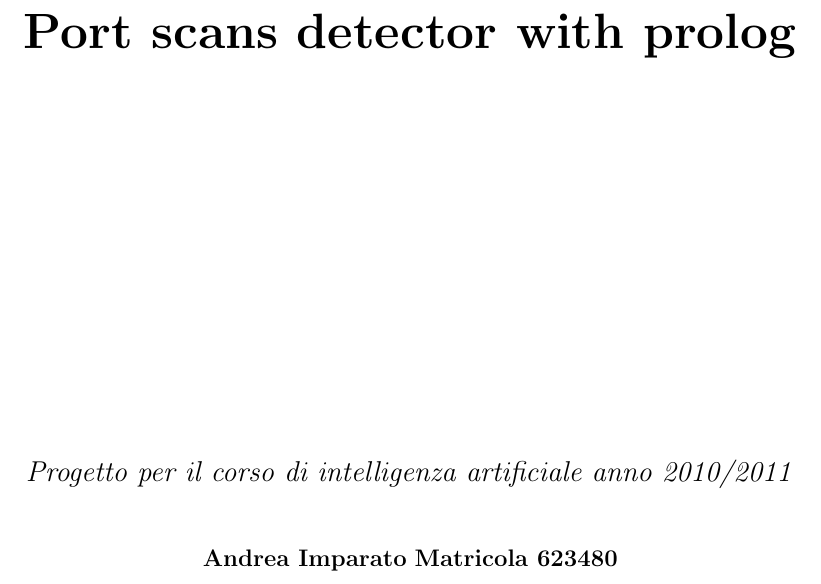
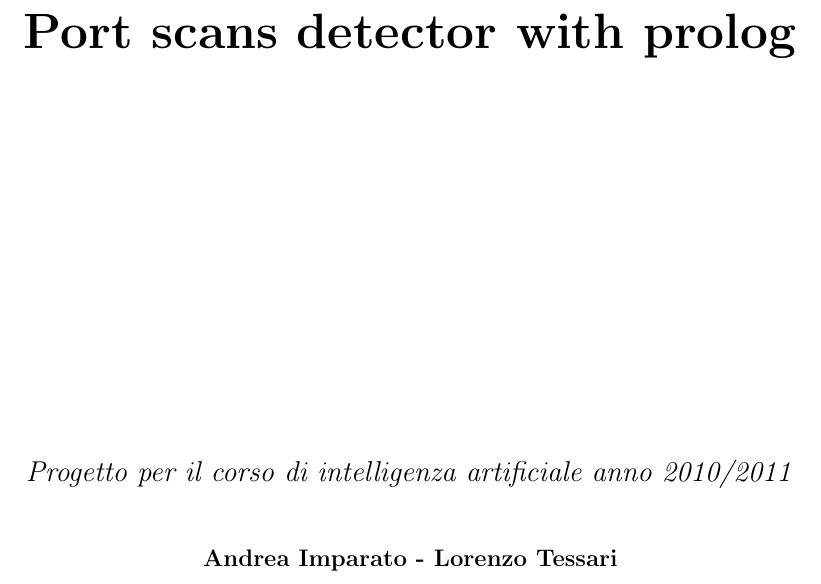
Before and after one commit to p1mps/Port-scans-detector-with-prolog, a LaTeX document (relazione/relazione.tex, which reads relazione/prima_pagina.tex): part of page 1 of 13, cut so that both start at the same text. Compiled offline with pdfLaTeX.

Commit message:
aggiunta autori

```diff
--- a/relazione/prima_pagina.tex
+++ b/relazione/prima_pagina.tex
@@ -10,8 +10,9 @@
 
 
 	\large \emph{Progetto per il corso di intelligenza artificiale anno 2010/2011}\\[1cm]
-	\normalsize \textbf{Andrea Imparato} % Redattori o Redattore
-	\normalsize \textbf{Matricola 623480}
+	\normalsize \textbf{Andrea Imparato - Lorenzo Tessari} % Redattori o Redattore
+
+
 
 
 \end{center}
```
Also changed, not shown: relazione/relazione.pdf.
